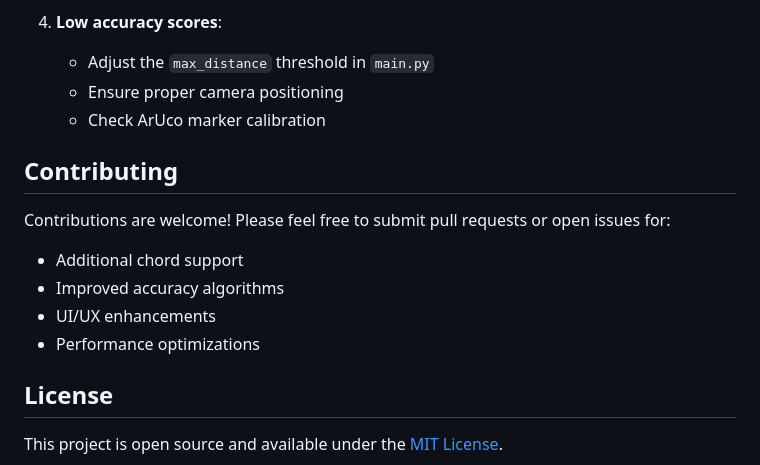
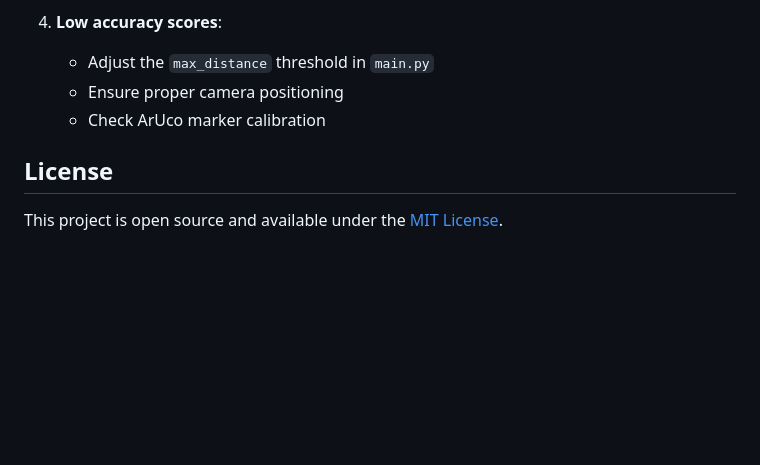
Before and after one commit to nathanchiu05/Computer-Vision-Guitar-Tutor, a Markdown page: README.md, the part around the change. Drawn GitHub-style; blank space fills up the shorter version.

```diff
--- a/README.md
+++ b/README.md
@@ -155,14 +155,6 @@ Computer-Vision-Guitar-Tutor/
    - Ensure proper camera positioning
    - Check ArUco marker calibration
 
-## Contributing
-
-Contributions are welcome! Please feel free to submit pull requests or open issues for:
-- Additional chord support
-- Improved accuracy algorithms
-- UI/UX enhancements
-- Performance optimizations
-
 ## License
 
 This project is open source and available under the [MIT License](LICENSE).
```
